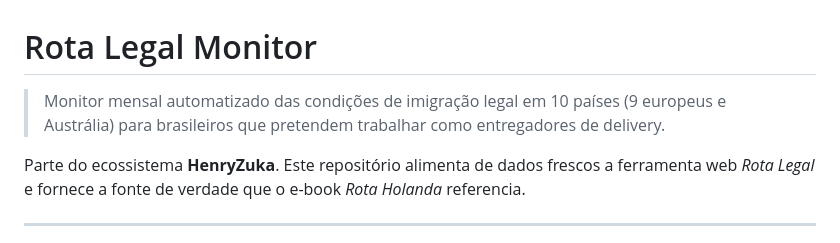
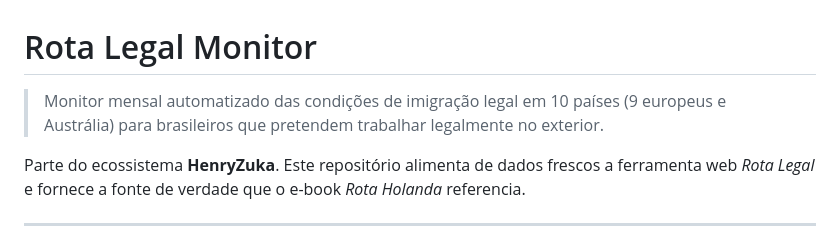
Before and after one commit to Vitorcode1/rota-legal-monitor, a Markdown page: README.md, the part around the change. Drawn GitHub-style.

```diff
--- a/README.md
+++ b/README.md
@@ -1,6 +1,6 @@
 # Rota Legal Monitor
 
-> Monitor mensal automatizado das condições de imigração legal em 10 países (9 europeus e Austrália) para brasileiros que pretendem trabalhar como entregadores de delivery.
+> Monitor mensal automatizado das condições de imigração legal em 10 países (9 europeus e Austrália) para brasileiros que pretendem trabalhar legalmente no exterior.
 
 Parte do ecossistema **HenryZuka**. Este repositório alimenta de dados frescos a ferramenta web *Rota Legal* e fornece a fonte de verdade que o e-book *Rota Holanda* referencia.
 
```
Also changed, not shown: .impeccable.md (+17 -14 lines), CLAUDE.md (+3 -3 lines).
